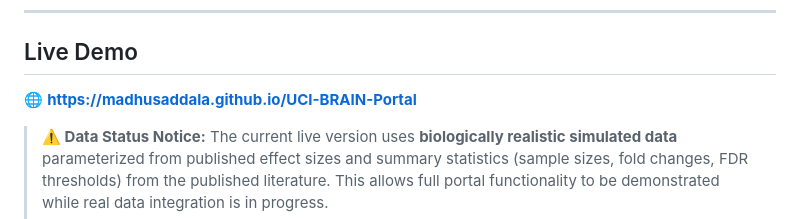
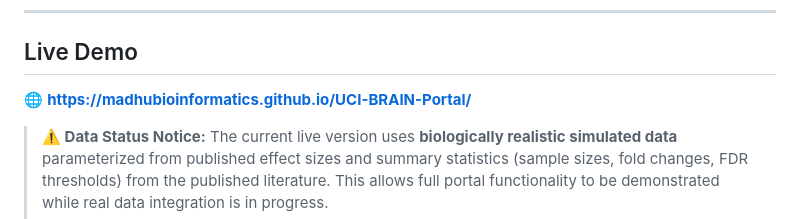
Before and after one commit to madhubioinformatics/UCI-BRAIN-Portal, a Markdown page: README.md, the part around the change. Drawn GitHub-style.

```diff
--- a/README.md
+++ b/README.md
@@ -58,7 +58,7 @@ UCI BRAIN is designed to be the brain-disorder substantially more comprehensive
 
 ## Live Demo
 
-🌐 **[https://madhusaddala.github.io/UCI-BRAIN-Portal](https://madhusaddala.github.io/UCI-BRAIN-Portal)**
+🌐 **[https://madhubioinformatics.github.io/UCI-BRAIN-Portal/](https://madhubioinformatics.github.io/UCI-BRAIN-Portal/)**
 
 > **⚠️ Data Status Notice:** The current live version uses **biologically realistic simulated data** parameterized from published effect sizes and summary statistics (sample sizes, fold changes, FDR thresholds) from the published literature. This allows full portal functionality to be demonstrated while real data integration is in progress.
 >
```
